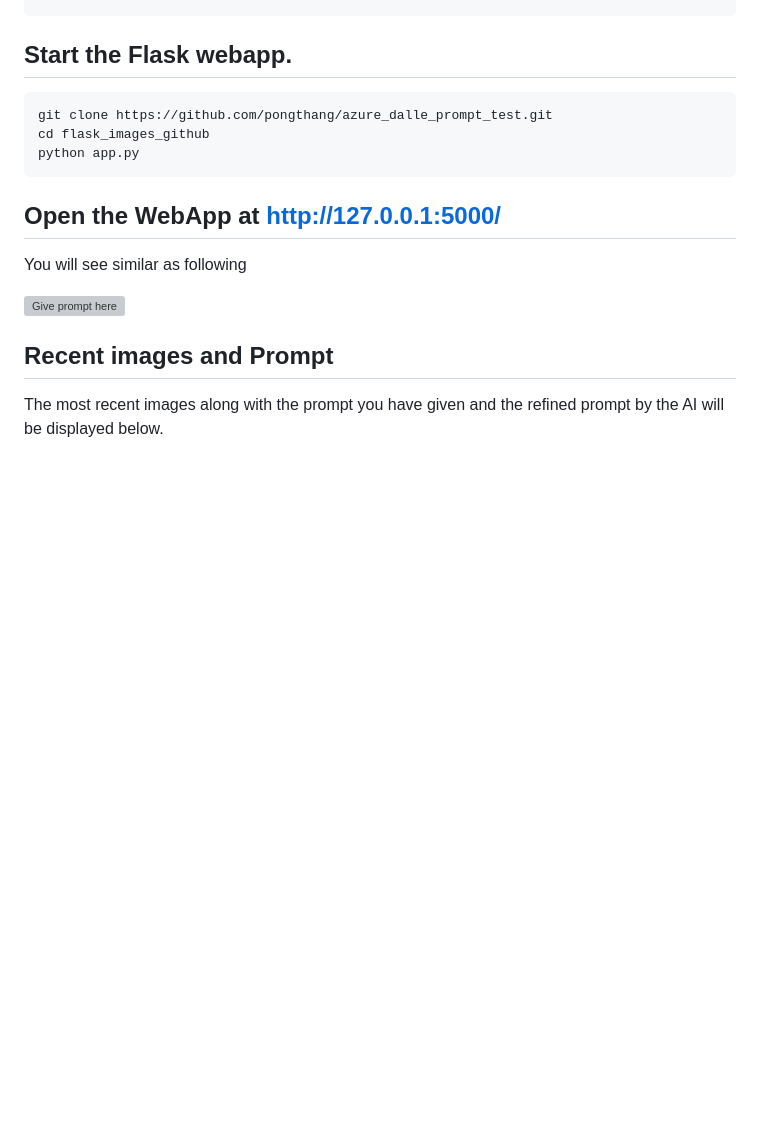
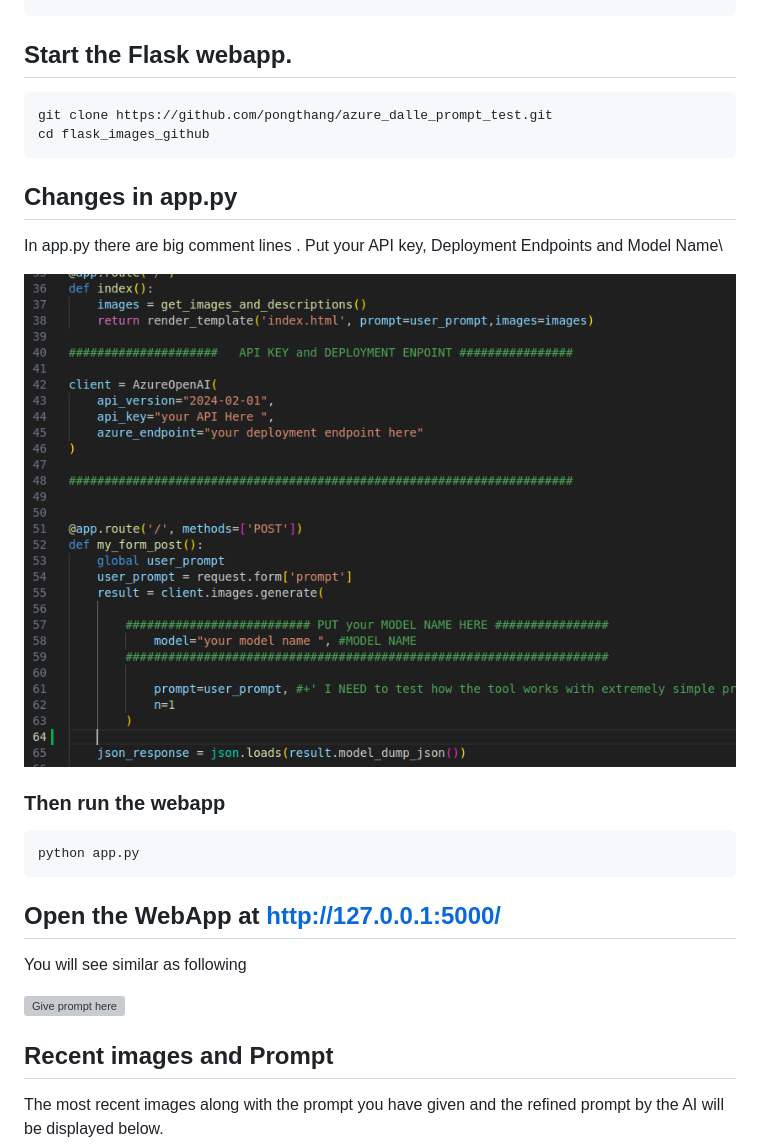
Before and after one commit to pongthang/azure_dalle_prompt_test, a Markdown page: README.md, the part around the change. GitHub-like rendering; pictures changed too: readme_asset/changes.png (added); blank space fills up the shorter version; grey boxes are pictures that could not be loaded.

Commit message:
adding how to add API key in readme

````diff
--- a/README.md
+++ b/README.md
@@ -17,9 +17,17 @@ pip install requests
 ```
 ## Start the Flask webapp.
 
-``` python
+``` bash
 git clone https://github.com/pongthang/azure_dalle_prompt_test.git
 cd flask_images_github
+```
+## Changes in app.py
+In app.py there are big comment lines . Put your API key, Deployment Endpoints and Model Name\
+
+![changes](readme_asset/changes.png)
+
+### Then run the webapp
+``` bash
 python app.py
 ```
 ## Open the WebApp at http://127.0.0.1:5000/
````
